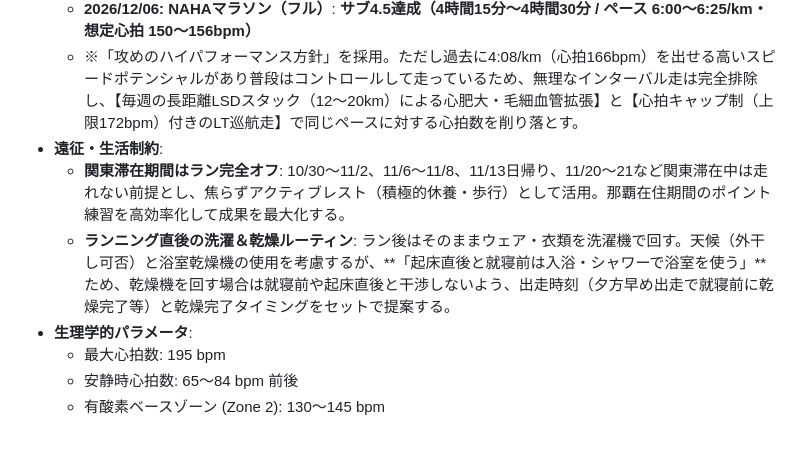
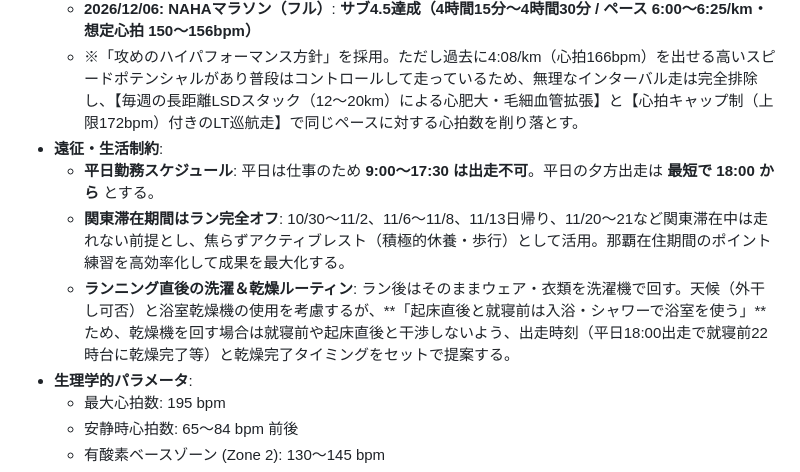
Before and after one commit to nem6ishi/running_analytics, a Markdown page: docs/COACHING_PROMPT.md, the part around the change. Drawn GitHub-style; blank space fills up the shorter version.

```diff
--- a/docs/COACHING_PROMPT.md
+++ b/docs/COACHING_PROMPT.md
@@ -13,8 +13,9 @@
   * **2026/12/06: NAHAマラソン（フル）**: **サブ4.5達成（4時間15分〜4時間30分 / ペース 6:00〜6:25/km・想定心拍 150〜156bpm）**
   * ※「攻めのハイパフォーマンス方針」を採用。ただし過去に4:08/km（心拍166bpm）を出せる高いスピードポテンシャルがあり普段はコントロールして走っているため、無理なインターバル走は完全排除し、【毎週の長距離LSDスタック（12〜20km）による心肥大・毛細血管拡張】と【心拍キャップ制（上限172bpm）付きのLT巡航走】で同じペースに対する心拍数を削り落とす。
 * **遠征・生活制約**:
+  * **平日勤務スケジュール**: 平日は仕事のため **9:00〜17:30 は出走不可**。平日の夕方出走は **最短で 18:00 から** とする。
   * **関東滞在期間はラン完全オフ**: 10/30〜11/2、11/6〜11/8、11/13日帰り、11/20〜21など関東滞在中は走れない前提とし、焦らずアクティブレスト（積極的休養・歩行）として活用。那覇在住期間のポイント練習を高効率化して成果を最大化する。
-  * **ランニング直後の洗濯＆乾燥ルーティン**: ラン後はそのままウェア・衣類を洗濯機で回す。天候（外干し可否）と浴室乾燥機の使用を考慮するが、**「起床直後と就寝前は入浴・シャワーで浴室を使う」**ため、乾燥機を回す場合は就寝前や起床直後と干渉しないよう、出走時刻（夕方早め出走で就寝前に乾燥完了等）と乾燥完了タイミングをセットで提案する。
+  * **ランニング直後の洗濯＆乾燥ルーティン**: ラン後はそのままウェア・衣類を洗濯機で回す。天候（外干し可否）と浴室乾燥機の使用を考慮するが、**「起床直後と就寝前は入浴・シャワーで浴室を使う」**ため、乾燥機を回す場合は就寝前や起床直後と干渉しないよう、出走時刻（平日18:00出走で就寝前22時台に乾燥完了等）と乾燥完了タイミングをセットで提案する。
 * **生理学的パラメータ**:
   * 最大心拍数: 195 bpm
   * 安静時心拍数: 65〜84 bpm 前後
```
Also changed, not shown: GEMINI.md (+1 -0 lines).
